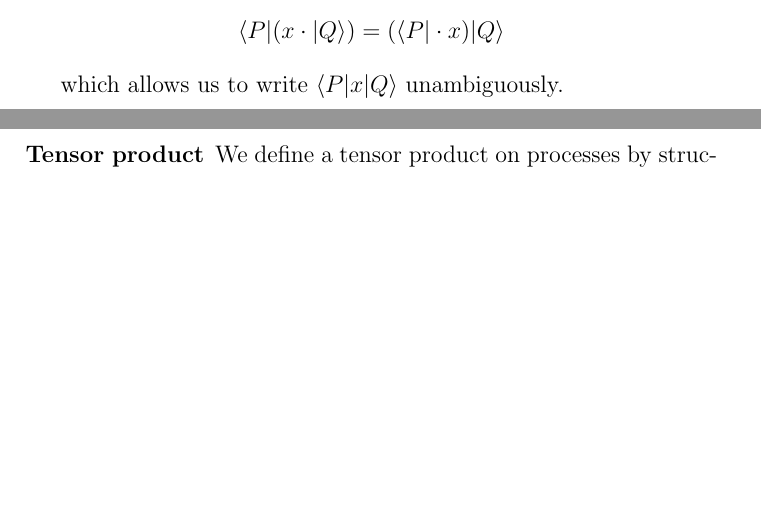
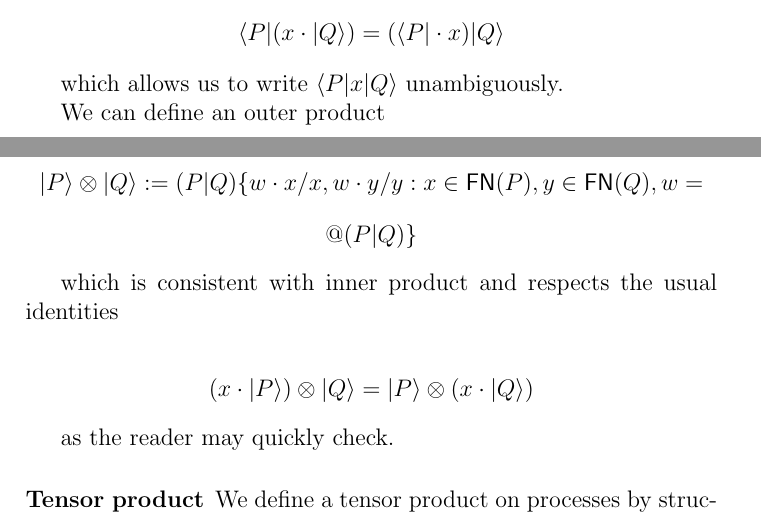
Before and after one commit to leithaus/rho4u, a LaTeX thesis (qm2pi/qm2pi.tex, which reads qm2pi/qm2pi.qmops.tex): two parts of pages 20 and 21 of 39, joined at a grey line, cut so that both start at the same text, the shorter picture padded with empty space. Compiled offline with pdfLaTeX; a LaTeX package or settings file that is missing is left out.

Commit message:
added definition of outer product

```diff
--- a/qm2pi/qm2pi.qmops.tex
+++ b/qm2pi/qm2pi.qmops.tex
@@ -147,6 +147,20 @@ These definitions respect the well known identities. For example
 \end{mathpar}
 
 which allows us to write $\testnp{P}{x}{Q}$ unambiguously.
+
+We can define an outer product
+
+\begin{mathpar}
+  \ketp{P} \otimes \ketp{Q} := (P\mathsf{|}Q)\{w \cdot x / x, w \cdot y / y : x \in \freenames{P}, y \in \freenames{Q}, w = \quotep{(P\mathsf{|}Q)}\}
+\end{mathpar}
+
+which is consistent with inner product and respects the usual identities
+
+\begin{mathpar}
+  (x \cdot \ketp{P}) \otimes \ketp{Q} = \ketp{P} \otimes (x \cdot \ketp{Q})
+\end{mathpar}
+
+as the reader may quickly check.
 
 \subsubsection{Tensor product}
 
```
Also changed, not shown: qm2pi/qm2pi.pdf.
